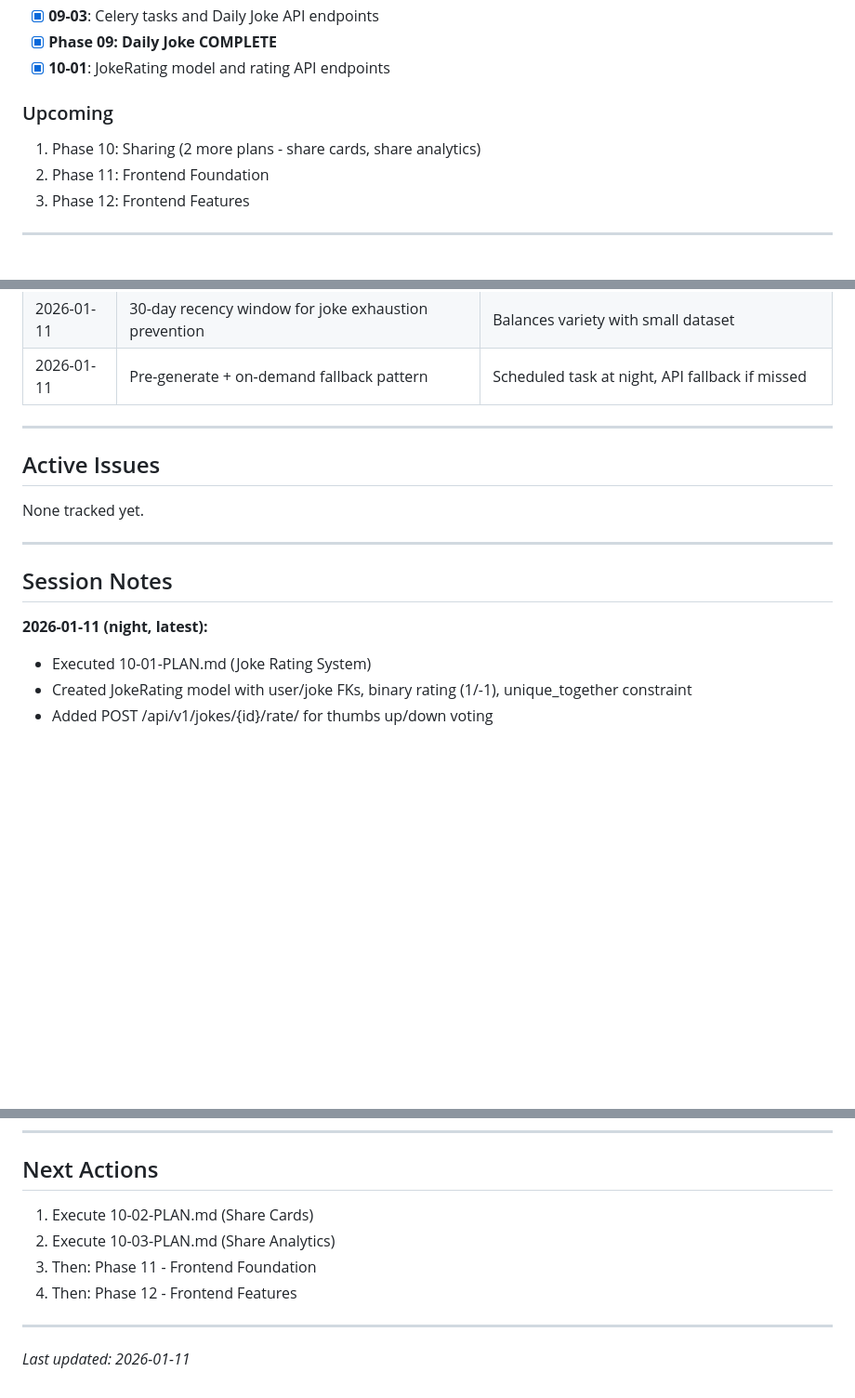
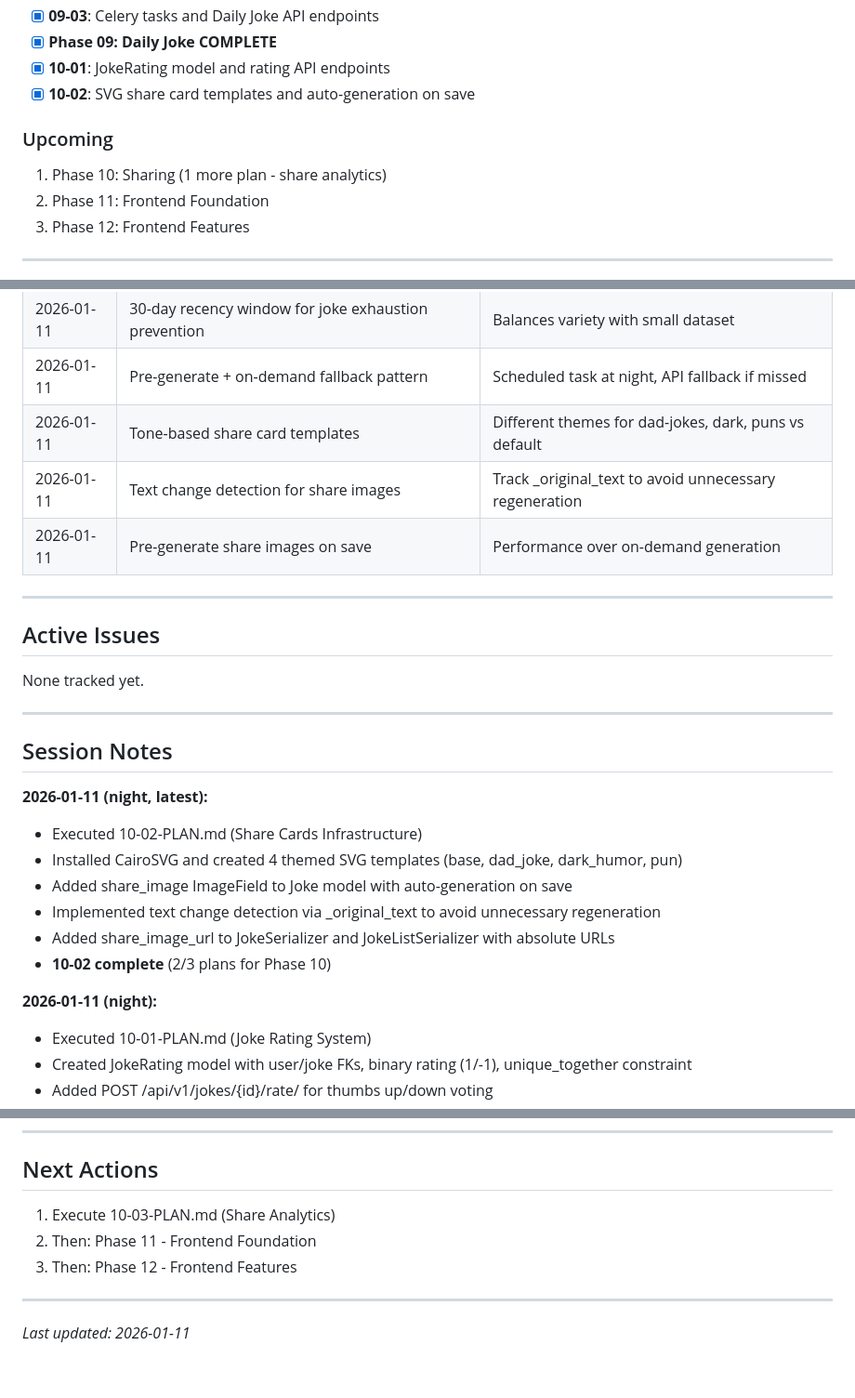
Before and after one commit to Nard248/JokesForBackEnd, a Markdown page: .planning/STATE.md, 3 parts joined by grey strips. Shown at 93% size. Drawn GitHub-style; blank space fills up the shorter version.

Commit message:
docs(10-02): complete share cards plan
Tasks completed: 3/3
- Install CairoSVG and create SVG share card templates
- Add share_image field with auto-generation on save
- Add share_image_url to joke serializers

SUMMARY: .planning/phases/10-sharing/10-02-SUMMARY.md

```diff
--- a/.planning/STATE.md
+++ b/.planning/STATE.md
@@ -43,9 +43,10 @@ Jokes For is a global humor discovery platform - a search engine for jokes. User
 - [x] **09-03**: Celery tasks and Daily Joke API endpoints
 - [x] **Phase 09: Daily Joke COMPLETE**
 - [x] **10-01**: JokeRating model and rating API endpoints
+- [x] **10-02**: SVG share card templates and auto-generation on save
 
 ### Upcoming
-1. Phase 10: Sharing (2 more plans - share cards, share analytics)
+1. Phase 10: Sharing (1 more plan - share analytics)
 2. Phase 11: Frontend Foundation
 3. Phase 12: Frontend Features
 
@@ -92,6 +93,9 @@ None currently.
 | 2026-01-11 | Content-based filtering for MVP recommendations | Simpler than collaborative, no cold-start problem |
 | 2026-01-11 | 30-day recency window for joke exhaustion prevention | Balances variety with small dataset |
 | 2026-01-11 | Pre-generate + on-demand fallback pattern | Scheduled task at night, API fallback if missed |
+| 2026-01-11 | Tone-based share card templates | Different themes for dad-jokes, dark, puns vs default |
+| 2026-01-11 | Text change detection for share images | Track _original_text to avoid unnecessary regeneration |
+| 2026-01-11 | Pre-generate share images on save | Performance over on-demand generation |
 
 ---
 
@@ -104,6 +108,14 @@ None tracked yet.
 ## Session Notes
 
 **2026-01-11 (night, latest):**
+- Executed 10-02-PLAN.md (Share Cards Infrastructure)
+- Installed CairoSVG and created 4 themed SVG templates (base, dad_joke, dark_humor, pun)
+- Added share_image ImageField to Joke model with auto-generation on save
+- Implemented text change detection via _original_text to avoid unnecessary regeneration
+- Added share_image_url to JokeSerializer and JokeListSerializer with absolute URLs
+- **10-02 complete** (2/3 plans for Phase 10)
+
+**2026-01-11 (night):**
 - Executed 10-01-PLAN.md (Joke Rating System)
 - Created JokeRating model with user/joke FKs, binary rating (1/-1), unique_together constraint
 - Added POST /api/v1/jokes/{id}/rate/ for thumbs up/down voting
@@ -172,10 +184,9 @@ None tracked yet.
 
 ## Next Actions
 
-1. Execute 10-02-PLAN.md (Share Cards)
-2. Execute 10-03-PLAN.md (Share Analytics)
-3. Then: Phase 11 - Frontend Foundation
-4. Then: Phase 12 - Frontend Features
+1. Execute 10-03-PLAN.md (Share Analytics)
+2. Then: Phase 11 - Frontend Foundation
+3. Then: Phase 12 - Frontend Features
 
 ---
 
```
Also changed, not shown: other parts of .planning/STATE.md (+1 -1 lines), .planning/ROADMAP.md (+1 -1 lines), 1 other file.
